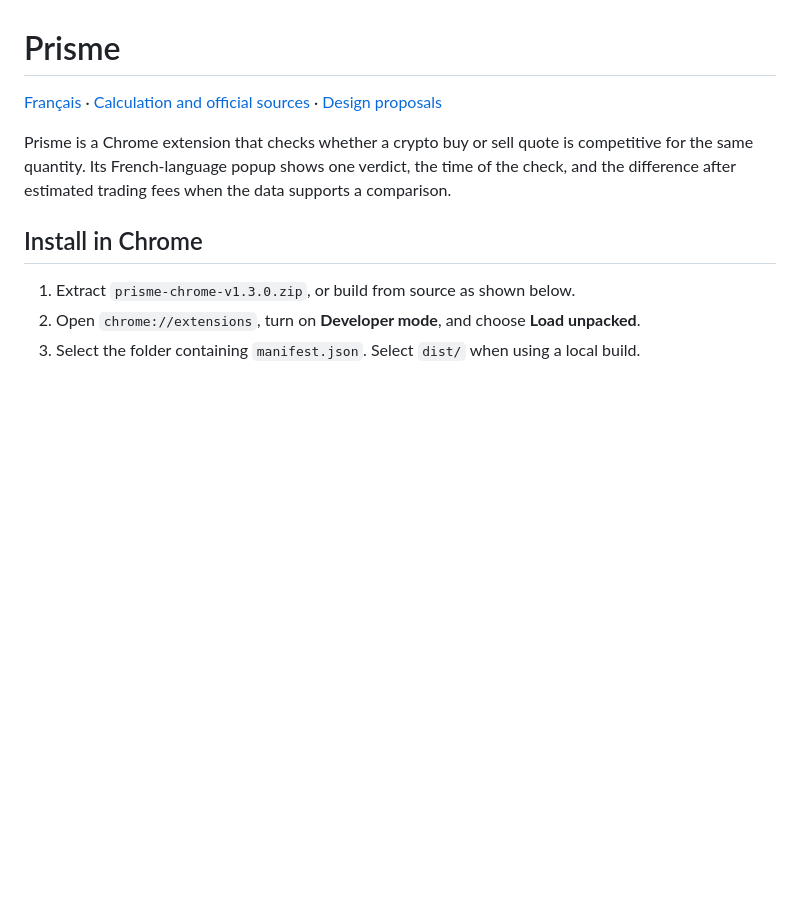
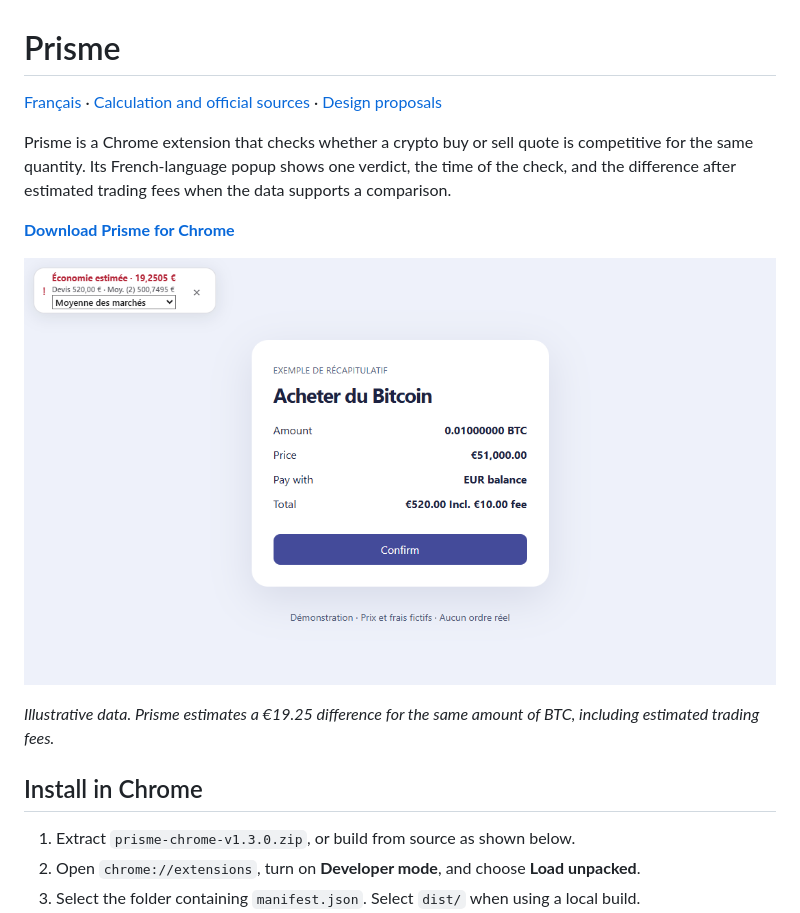
Before and after one commit to nouvellealex-alt/prisme, a Markdown page: README.en.md, the part around the change. GitHub-like rendering; pictures changed too: docs/images/prisme-on-page.png (added); blank space fills up the shorter version.

```diff
--- a/README.en.md
+++ b/README.en.md
@@ -3,6 +3,12 @@
 [Français](README.md) · [Calculation and official sources](docs/method.md) · [Design proposals](docs/design.md)
 
 Prisme is a Chrome extension that checks whether a crypto buy or sell quote is competitive for the same quantity. Its French-language popup shows one verdict, the time of the check, and the difference after estimated trading fees when the data supports a comparison.
+
+[**Download Prisme for Chrome**](https://github.com/nouvellealex-alt/prisme/releases/latest)
+
+![Prisme compares a €520 Bitcoin quote with the €500.75 average of two markets](docs/images/prisme-on-page.png)
+
+*Illustrative data. Prisme estimates a €19.25 difference for the same amount of BTC, including estimated trading fees.*
 
 ## Install in Chrome
 
```
Also changed, not shown: README.md (+20 -2 lines), docs/images/quote-competitive.png (added), docs/images/quote-more-expensive.png (added), docs/images/quote-unavailable.png (added).
